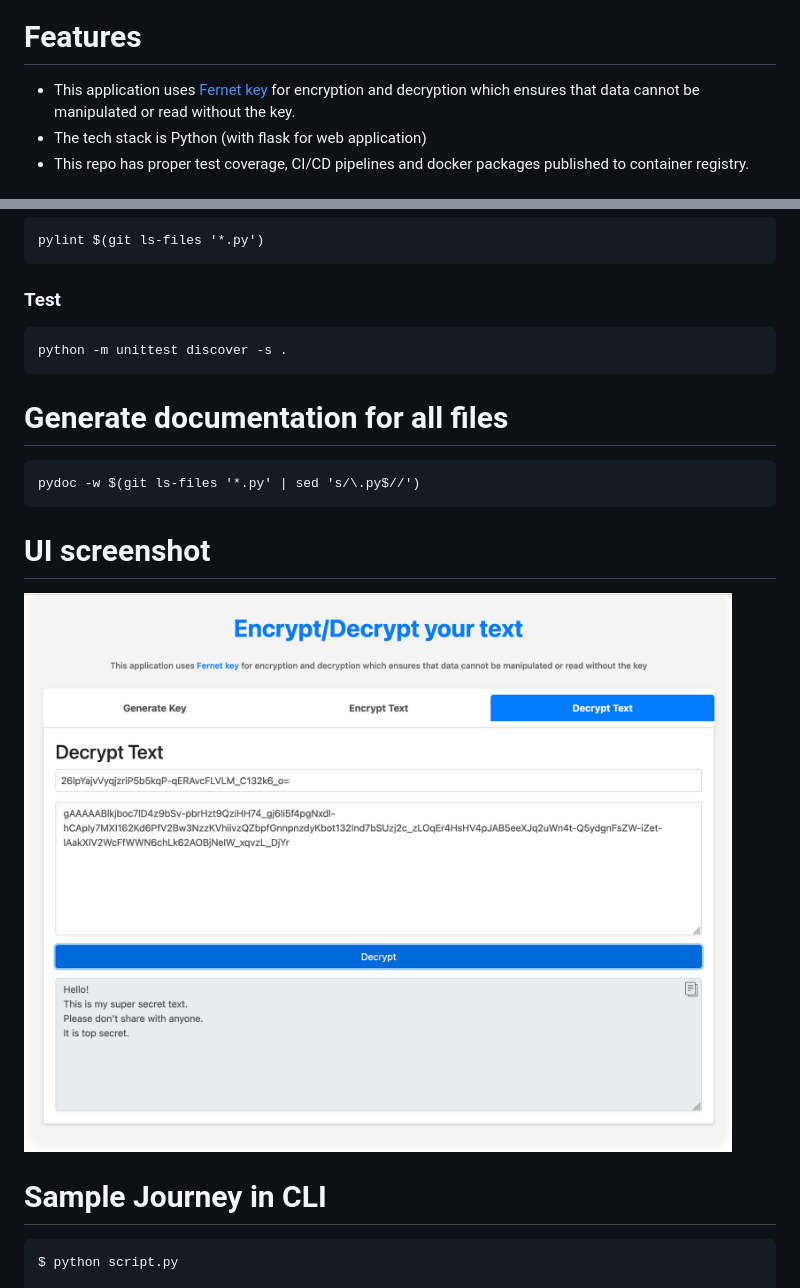
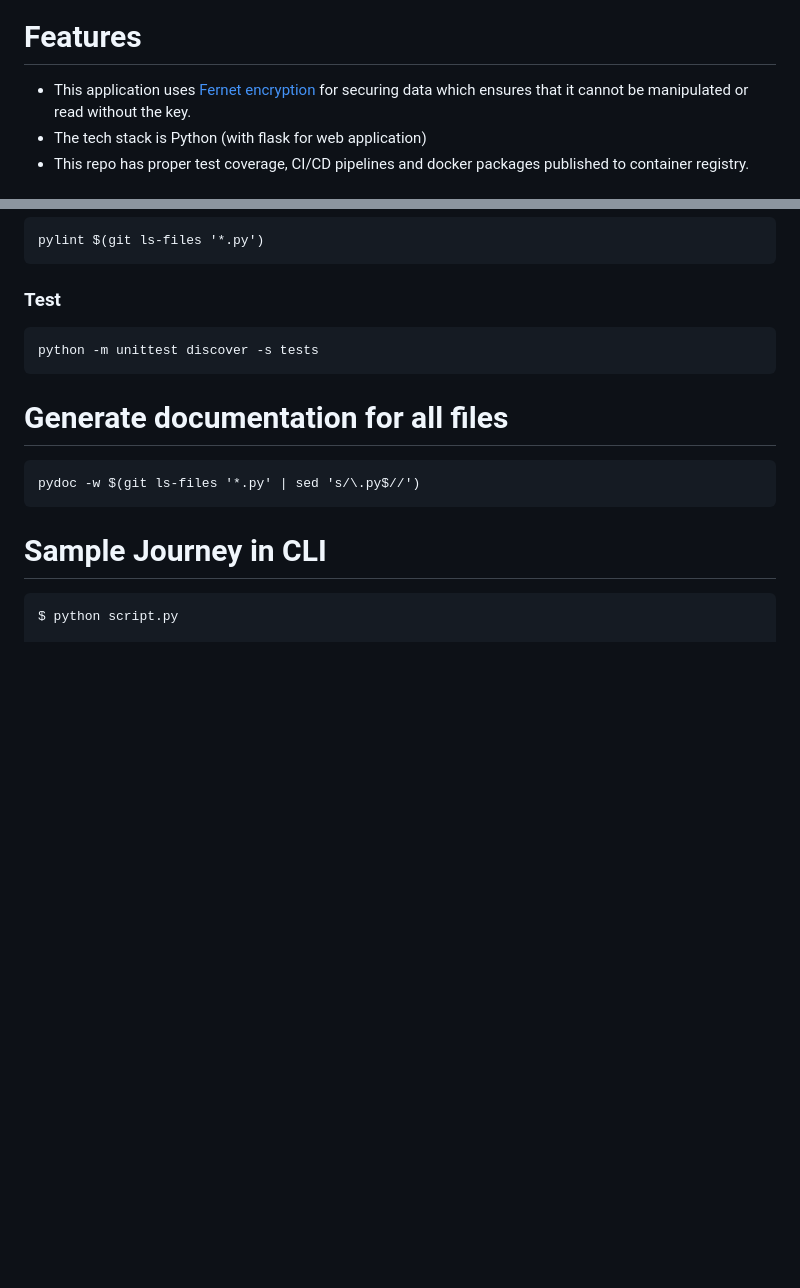
Before and after one commit to itsluminous/EasyEncryption, a Markdown page: README.md, 2 parts joined by grey strips. Drawn GitHub-style; blank space fills up the shorter version.

````diff
--- a/README.md
+++ b/README.md
@@ -10,5 +12,5 @@ Try out the tool at : https://easyencryption.onrender.com/
 # Features
-- This application uses [Fernet key](https://cryptography.io/en/latest/fernet/) for encryption and decryption which ensures that data cannot be manipulated or read without the key.
+- This application uses [Fernet encryption](https://cryptography.io/en/latest/fernet/) for securing data which ensures that it cannot be manipulated or read without the key.
 - The tech stack is Python (with flask for web application)
 - This repo has proper test coverage, CI/CD pipelines and docker packages published to container registry.
 
@@ -55,16 +57,13 @@ pylint $(git ls-files '*.py')
 ```
 ### Test
 ```
-python -m unittest discover -s .
+python -m unittest discover -s tests
 ```
 
 # Generate documentation for all files
 ```
 pydoc -w $(git ls-files '*.py' | sed 's/\.py$//')
 ```
-
-# UI screenshot
-![Decrypt](screenshots/decrypt.png)
 
 # Sample Journey in CLI
 ```
````
Also changed, not shown: other parts of README.md (+2 -0 lines), images/decrypt.png (renamed from screenshots/decrypt.png), static/logo.png (added), 13 other files.
